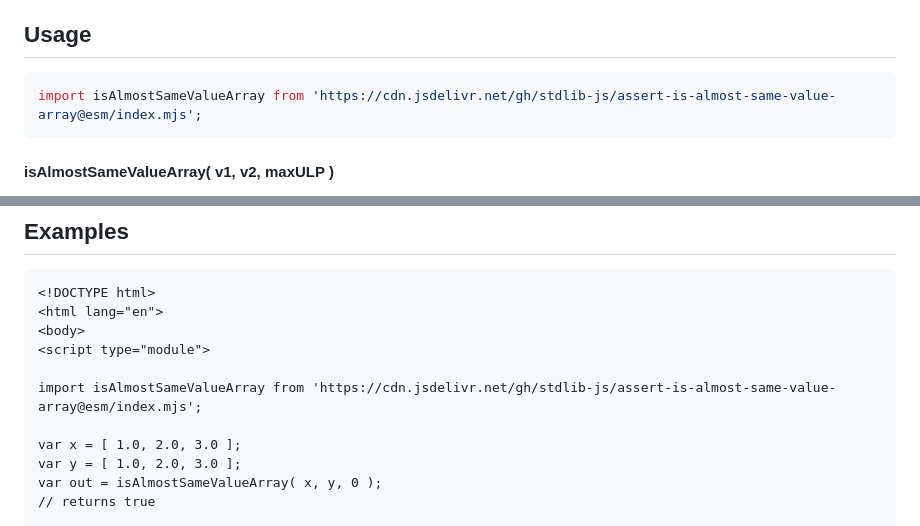
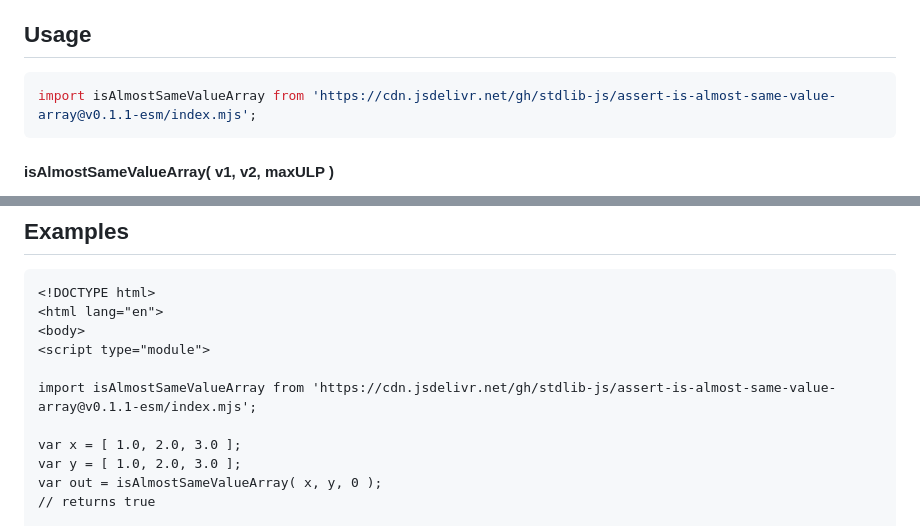
Before and after one commit to stdlib-js/assert-is-almost-same-value-array, a Markdown page: README.md, 2 parts joined by grey strips. Rendered like a GitHub page.

Commit message:
Update README.md for ESM bundle v0.1.1

````diff
--- a/README.md
+++ b/README.md
@@ -42,7 +42,7 @@ limitations under the License.
 ## Usage
 
 ```javascript
-import isAlmostSameValueArray from 'https://cdn.jsdelivr.net/gh/stdlib-js/assert-is-almost-same-value-array@esm/index.mjs';
+import isAlmostSameValueArray from 'https://cdn.jsdelivr.net/gh/stdlib-js/assert-is-almost-same-value-array@v0.1.1-esm/index.mjs';
 ```
 
 #### isAlmostSameValueArray( v1, v2, maxULP )
@@ -87,7 +87,7 @@ bool = isAlmostSameValueArray( x, [ -1.0, 2.0 ], 1 );
 <body>
 <script type="module">
 
-import isAlmostSameValueArray from 'https://cdn.jsdelivr.net/gh/stdlib-js/assert-is-almost-same-value-array@esm/index.mjs';
+import isAlmostSameValueArray from 'https://cdn.jsdelivr.net/gh/stdlib-js/assert-is-almost-same-value-array@v0.1.1-esm/index.mjs';
 
 var x = [ 1.0, 2.0, 3.0 ];
 var y = [ 1.0, 2.0, 3.0 ];
````
